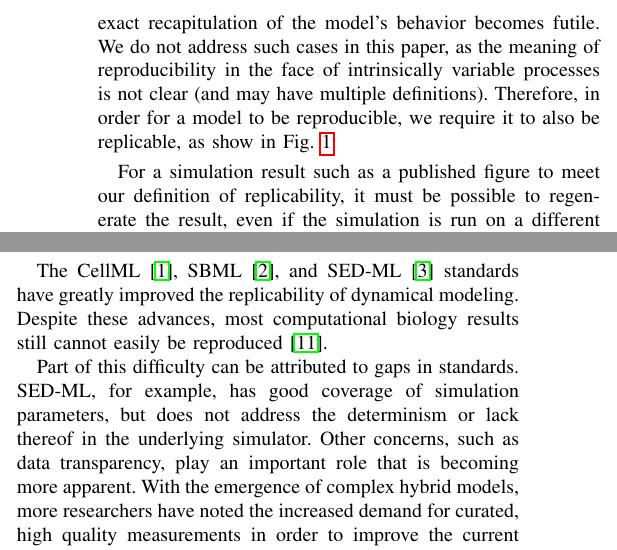
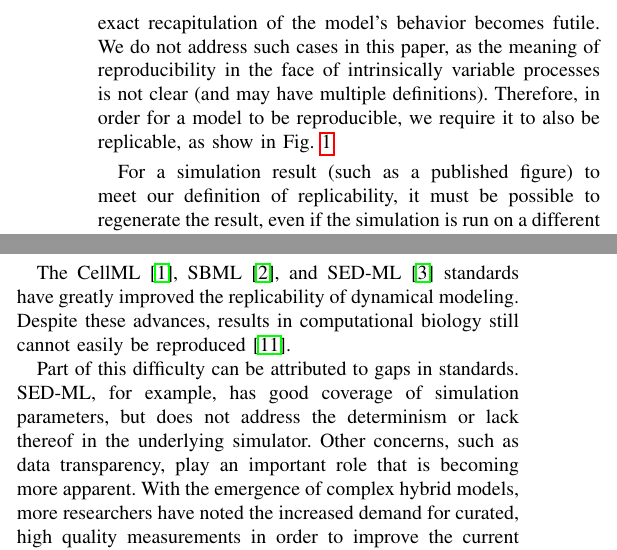
Before and after one commit to 0u812/ieee-reproducibility-paper, a LaTeX paper (model_reproducibility.tex): two parts of the columns of page 2 of 5, joined at a grey line, cut so that both start at the same text. Compiled offline with pdfLaTeX.

Commit message:
minor edits

```diff
--- a/model_reproducibility.tex
+++ b/model_reproducibility.tex
@@ -558,7 +558,7 @@ Future advances may help to automate this process, thus accelerating model devel
 \subsection{Limitations of Current Standards for Reproducibile Modeling}
 
 The CellML \cite{cuellar2003overview}, SBML \cite{hucka2003}, and SED-ML \cite{sedml2011} standards have greatly improved the replicability of dynamical modeling.
-Despite these advances, most computational biology results still cannot easily be reproduced \cite{garijo2013quantifying}.
+Despite these advances, results in computational biology still cannot easily be reproduced \cite{garijo2013quantifying}.
 
 Part of this difficulty can be attributed to gaps in standards.
 SED-ML, for example, has good coverage of simulation parameters, but
```
Also changed, not shown: model_reproducibility.tex (2 more changed lines).
